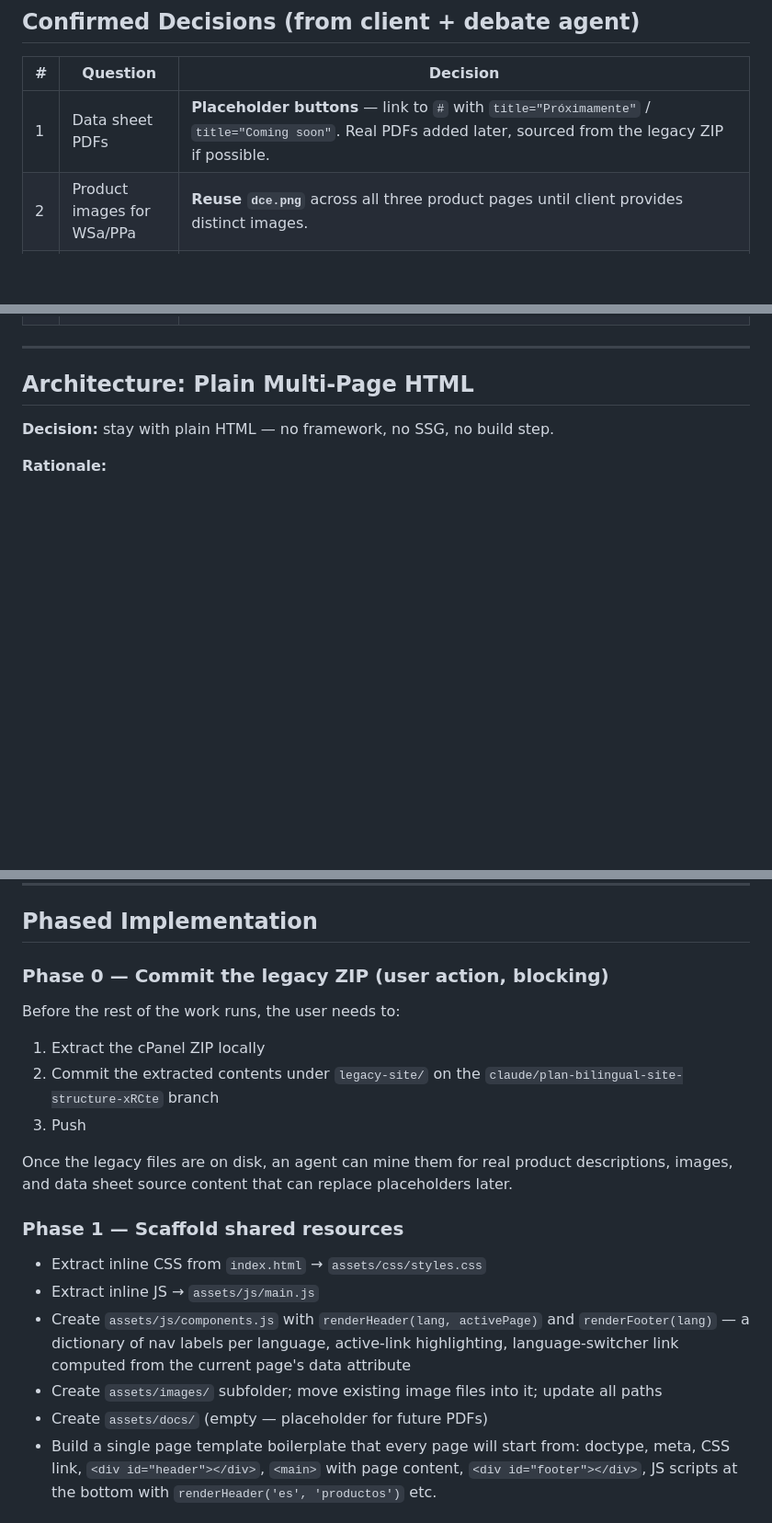
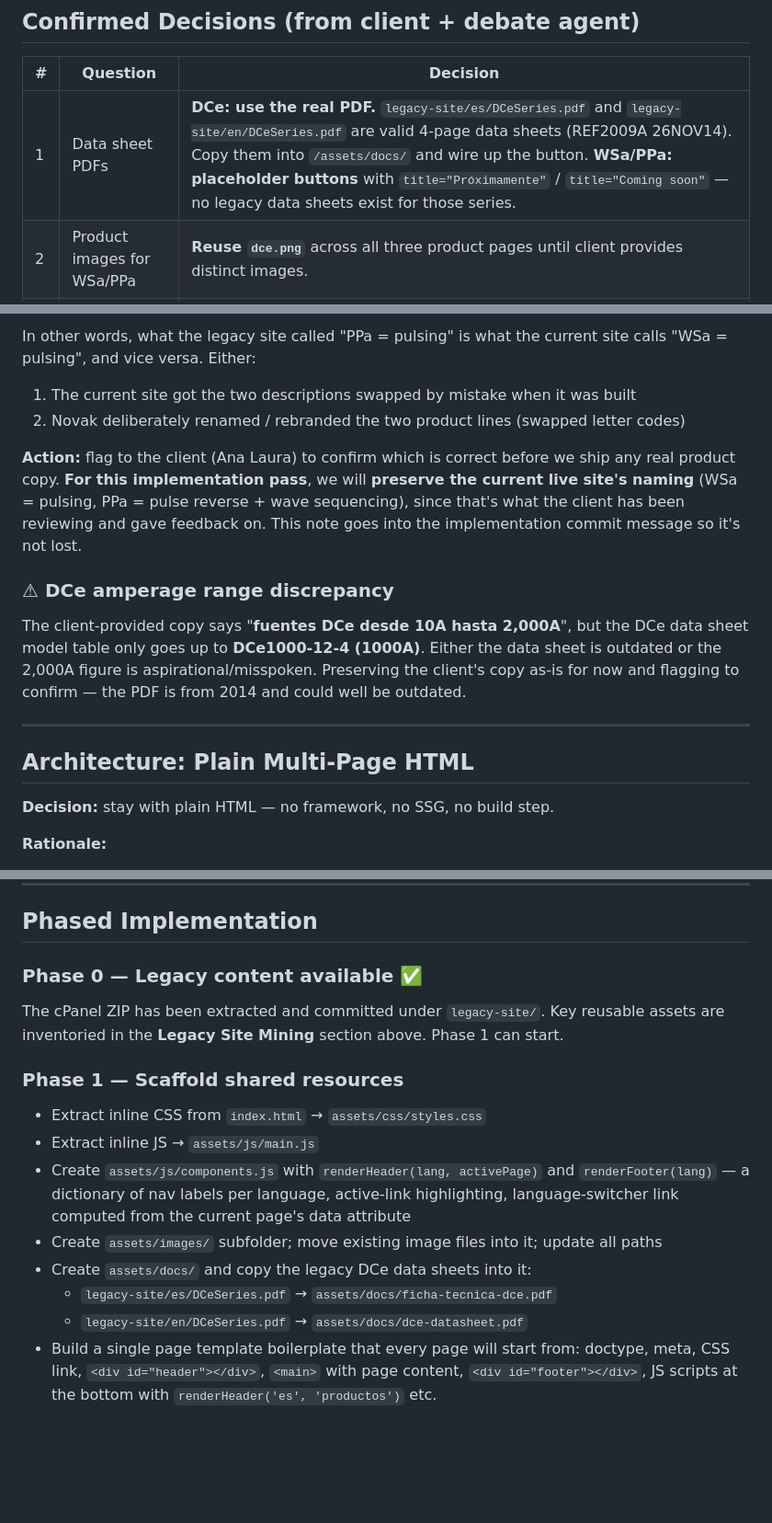
Before and after one commit to namesphill/novak-site, a Markdown page: docs/bilingual-site-plan.md, 3 parts joined by grey strips. Shown at 92% size. GitHub-like rendering; blank space fills up the shorter version.

```diff
--- a/docs/bilingual-site-plan.md
+++ b/docs/bilingual-site-plan.md
@@ -28,7 +28,7 @@ Novak Technologies is a Mexico/Texas-based B2B manufacturer of industrial power
 
 | # | Question | Decision |
 |---|---|---|
-| 1 | Data sheet PDFs | **Placeholder buttons** — link to `#` with `title="Próximamente"` / `title="Coming soon"`. Real PDFs added later, sourced from the legacy ZIP if possible. |
+| 1 | Data sheet PDFs | **DCe: use the real PDF.** `legacy-site/es/DCeSeries.pdf` and `legacy-site/en/DCeSeries.pdf` are valid 4-page data sheets (REF2009A 26NOV14). Copy them into `/assets/docs/` and wire up the button. **WSa/PPa: placeholder buttons** with `title="Próximamente"` / `title="Coming soon"` — no legacy data sheets exist for those series. |
 | 2 | Product images for WSa/PPa | **Reuse `dce.png`** across all three product pages until client provides distinct images. |
 | 3 | Contact form placement | **Dedicated contact page only.** Home page shows a prominent CTA section (headline + benefit + button) linking to `/es/contacto.html` or `/en/contact.html`. Single source of truth for the form; lighter home page; aligns with the client's "separate pages" directive. Also include `tel:` and `mailto:` fallbacks on the home CTA. |
 | 4 | Products nav | **Products overview page** (`/es/productos/index.html`, `/en/products/index.html`) linked from the header. The overview shows all 3 series as cards; each card links to its detail page. |
@@ -37,3 +80,12 @@ Novak Technologies is a Mexico/Texas-based B2B manufacturer of industrial power
+In other words, what the legacy site called "PPa = pulsing" is what the current site calls "WSa = pulsing", and vice versa. Either:
+1. The current site got the two descriptions swapped by mistake when it was built
+2. Novak deliberately renamed / rebranded the two product lines (swapped letter codes)
+
+**Action:** flag to the client (Ana Laura) to confirm which is correct before we ship any real product copy. **For this implementation pass**, we will **preserve the current live site's naming** (WSa = pulsing, PPa = pulse reverse + wave sequencing), since that's what the client has been reviewing and gave feedback on. This note goes into the implementation commit message so it's not lost.
+
+### ⚠ DCe amperage range discrepancy
+
+The client-provided copy says "**fuentes DCe desde 10A hasta 2,000A**", but the DCe data sheet model table only goes up to **DCe1000-12-4 (1000A)**. Either the data sheet is outdated or the 2,000A figure is aspirational/misspoken. Preserving the client's copy as-is for now and flagging to confirm — the PDF is from 2014 and could well be outdated.
 
 ---
 
@@ -108,14 +160,9 @@ novak-site/
 
 ## Phased Implementation
 
-### Phase 0 — Commit the legacy ZIP (user action, blocking)
+### Phase 0 — Legacy content available ✅
 
-Before the rest of the work runs, the user needs to:
-1. Extract the cPanel ZIP locally
-2. Commit the extracted contents under `legacy-site/` on the `claude/plan-bilingual-site-structure-xRCte` branch
-3. Push
-
-Once the legacy files are on disk, an agent can mine them for real product descriptions, images, and data sheet source content that can replace placeholders later.
+The cPanel ZIP has been extracted and committed under `legacy-site/`. Key reusable assets are inventoried in the **Legacy Site Mining** section above. Phase 1 can start.
 
 ### Phase 1 — Scaffold shared resources
 
@@ -123,7 +170,9 @@ Once the legacy files are on disk, an agent can mine them for real product descr
 - Extract inline JS → `assets/js/main.js`
 - Create `assets/js/components.js` with `renderHeader(lang, activePage)` and `renderFooter(lang)` — a dictionary of nav labels per language, active-link highlighting, language-switcher link computed from the current page's data attribute
 - Create `assets/images/` subfolder; move existing image files into it; update all paths
-- Create `assets/docs/` (empty — placeholder for future PDFs)
+- Create `assets/docs/` and copy the legacy DCe data sheets into it:
+  - `legacy-site/es/DCeSeries.pdf` → `assets/docs/ficha-tecnica-dce.pdf`
+  - `legacy-site/en/DCeSeries.pdf` → `assets/docs/dce-datasheet.pdf`
 - Build a single page template boilerplate that every page will start from: doctype, meta, CSS link, `<div id="header"></div>`, `<main>` with page content, `<div id="footer"></div>`, JS scripts at the bottom with `renderHeader('es', 'productos')` etc.
 
 ### Phase 2 — Spanish site (`/es/`)
```
Also changed, not shown: other parts of docs/bilingual-site-plan.md (+44 -1 lines).
